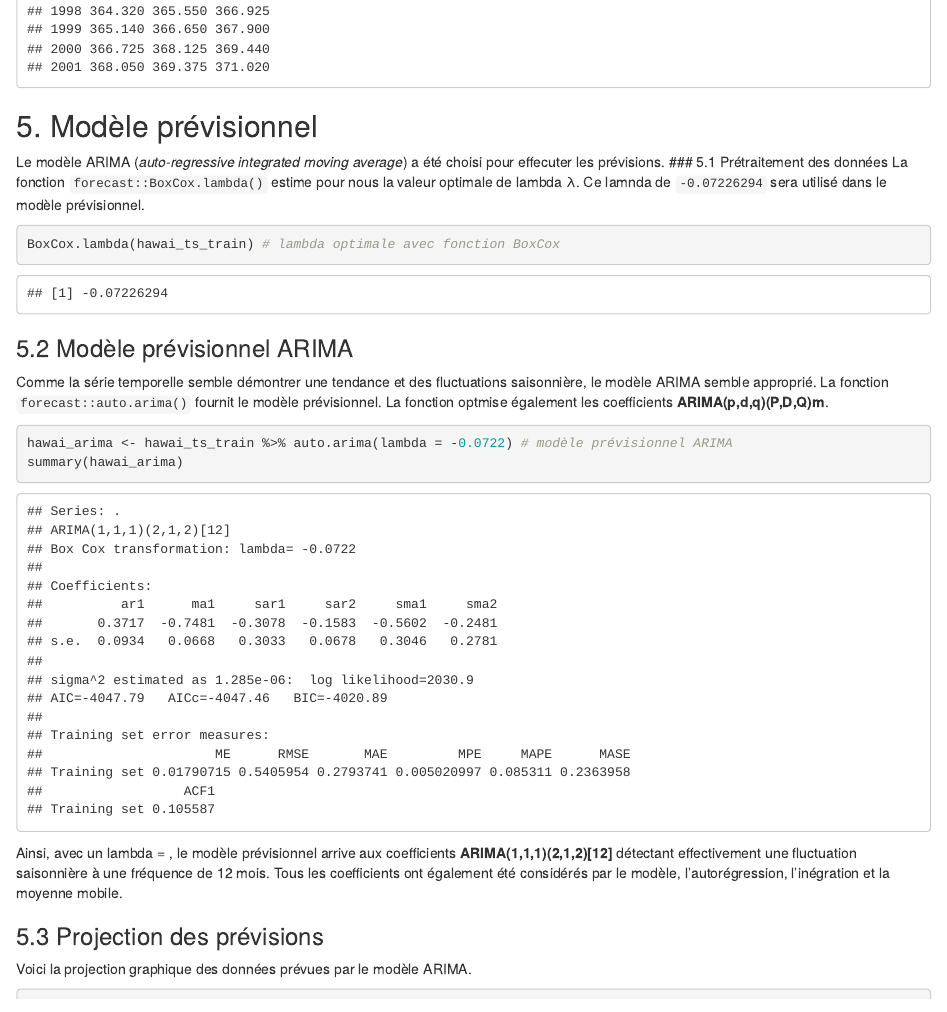
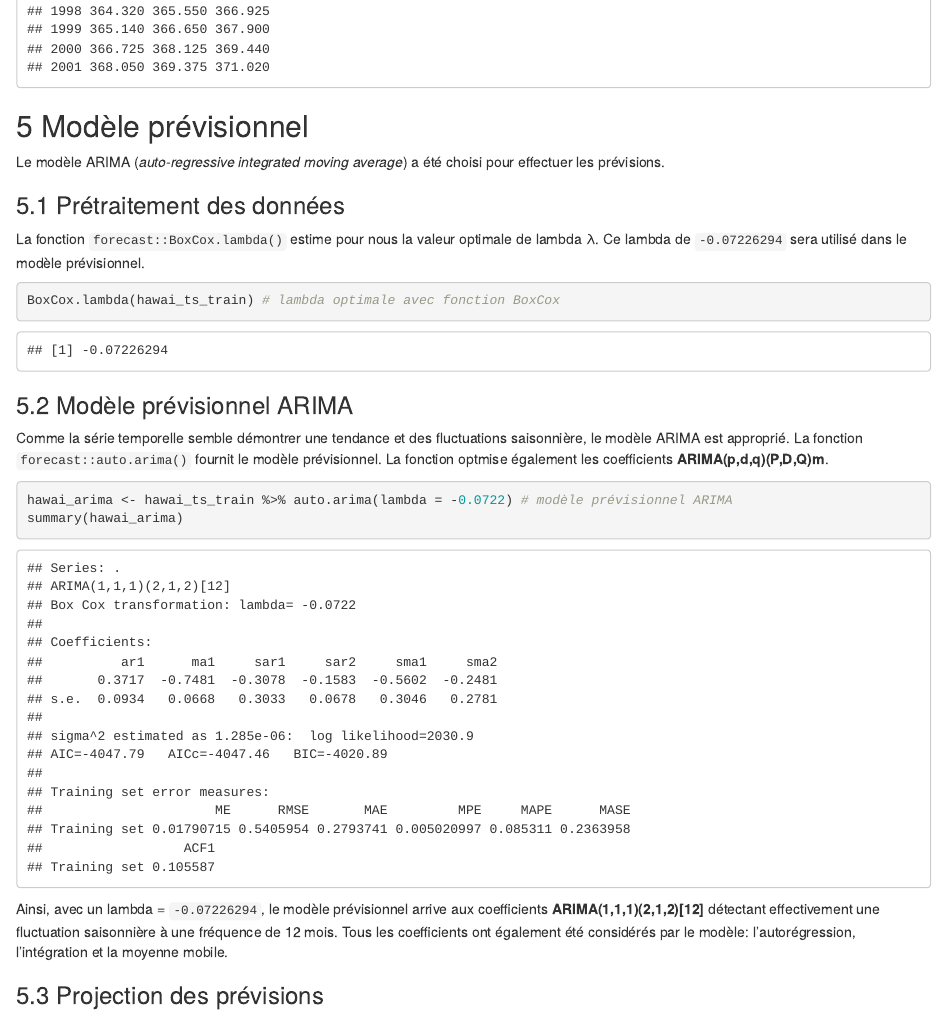
Before and after one commit to ArianeDionne/GAA7007_Dev5_ADionne, an R Markdown document (Devoir5_SeriesTemporelles_reproductibilite_AD.Rmd): the page in a window 1100 px wide, from 7760 px down. The pictures show the output file Devoir5_SeriesTemporelles_reproductibilite_AD.html that the author committed with the source, opened offline.

Commit message:
Correction du fichier Rmd
révision et correction

````diff
--- a/Devoir5_SeriesTemporelles_reproductibilite_AD.Rmd
+++ b/Devoir5_SeriesTemporelles_reproductibilite_AD.Rmd
@@ -84,11 +84,11 @@ hawai_ts_test
 
 ## 5 Modèle prévisionnel
 
-Le modèle ARIMA (*auto-regressive integrated moving average*) a été choisi pour effecuter les prévisions.
+Le modèle ARIMA (*auto-regressive integrated moving average*) a été choisi pour effectuer les prévisions.
 
 ### 5.1 Prétraitement des données
 
-La fonction `forecast::BoxCox.lambda()` estime pour nous la valeur optimale de lambda λ. Ce lamnda  de `-0.07226294` sera utilisé dans le modèle prévisionnel.
+La fonction `forecast::BoxCox.lambda()` estime pour nous la valeur optimale de lambda λ. Ce lambda  de `-0.07226294` sera utilisé dans le modèle prévisionnel.
 
 ```{r}
 BoxCox.lambda(hawai_ts_train) # lambda optimale avec fonction BoxCox
@@ -96,14 +96,14 @@ BoxCox.lambda(hawai_ts_train) # lambda optimale avec fonction BoxCox
 
 ### 5.2 Modèle prévisionnel ARIMA
 
-Comme la série temporelle semble démontrer une tendance et des fluctuations saisonnière, le modèle ARIMA semble approprié. La fonction `forecast::auto.arima()` fournit le modèle prévisionnel. La fonction optmise également les coefficients **ARIMA(p,d,q)(P,D,Q)m**.
+Comme la série temporelle semble démontrer une tendance et des fluctuations saisonnière, le modèle ARIMA est approprié. La fonction `forecast::auto.arima()` fournit le modèle prévisionnel. La fonction optmise également les coefficients **ARIMA(p,d,q)(P,D,Q)m**.
 
 ```{r}
 hawai_arima <- hawai_ts_train %>% auto.arima(lambda = -0.0722) # modèle prévisionnel ARIMA
 summary(hawai_arima)
 ```
 
-Ainsi, avec un lambda = `-0.07226294`, le modèle prévisionnel arrive aux coefficients **ARIMA(1,1,1)(2,1,2)[12]** détectant effectivement une fluctuation saisonnière à une fréquence de 12 mois. Tous les coefficients ont également été considérés par le modèle: l'autorégression, l'inégration et la moyenne mobile.
+Ainsi, avec un lambda = `-0.07226294`, le modèle prévisionnel arrive aux coefficients **ARIMA(1,1,1)(2,1,2)[12]** détectant effectivement une fluctuation saisonnière à une fréquence de 12 mois. Tous les coefficients ont également été considérés par le modèle: l'autorégression, l'intégration et la moyenne mobile.
 
 ### 5.3 Projection des prévisions
 
````
Also changed, not shown: Devoir5_SeriesTemporelles_reproductibilite_AD.html, Devoir5_SeriesTemporelles_reproductibilite_AD.Rmd (9 more changed lines).
